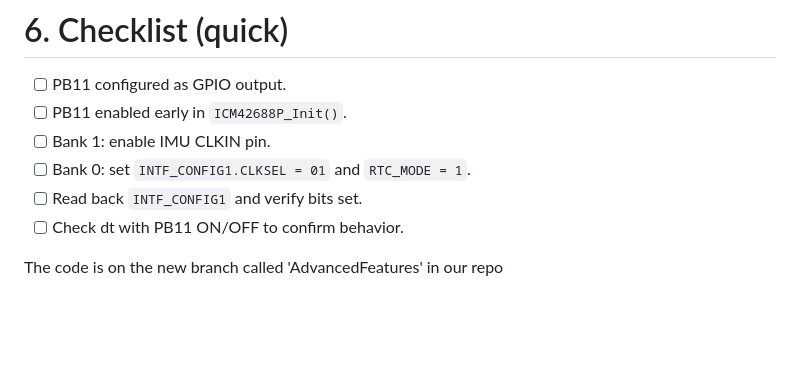
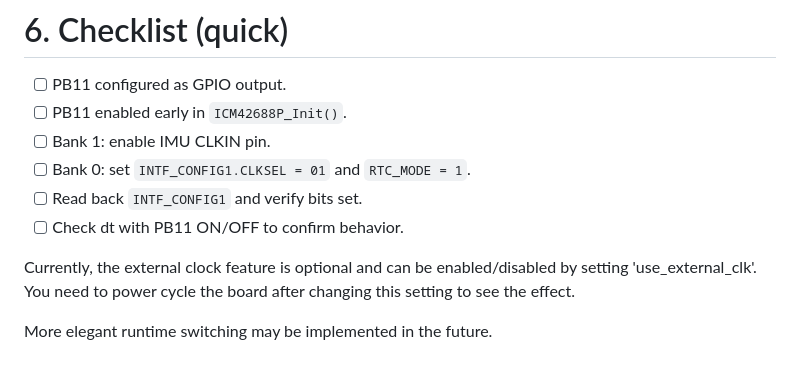
Before and after one commit to leelili444/Tutorial, a Markdown page: imu-data-collection/external-clkin-for-imu.md, the part around the change. GitHub-like rendering; blank space fills up the shorter version.

Commit message:
enable external clock for ICM42688P IMU

```diff
--- a/imu-data-collection/external-clkin-for-imu.md
+++ b/imu-data-collection/external-clkin-for-imu.md
@@ -62,4 +62,6 @@ This verification method effectively demonstrates the impact of using an externa
 - [ ] Read back `INTF_CONFIG1` and verify bits set.
 - [ ] Check dt with PB11 ON/OFF to confirm behavior.
 
-The code is on the new branch called 'AdvancedFeatures' in our repo
+Currently, the external clock feature is optional and can be enabled/disabled by setting 'use_external_clk'. You need to power cycle the board after changing this setting to see the effect.
+
+More elegant runtime switching may be implemented in the future.
```
